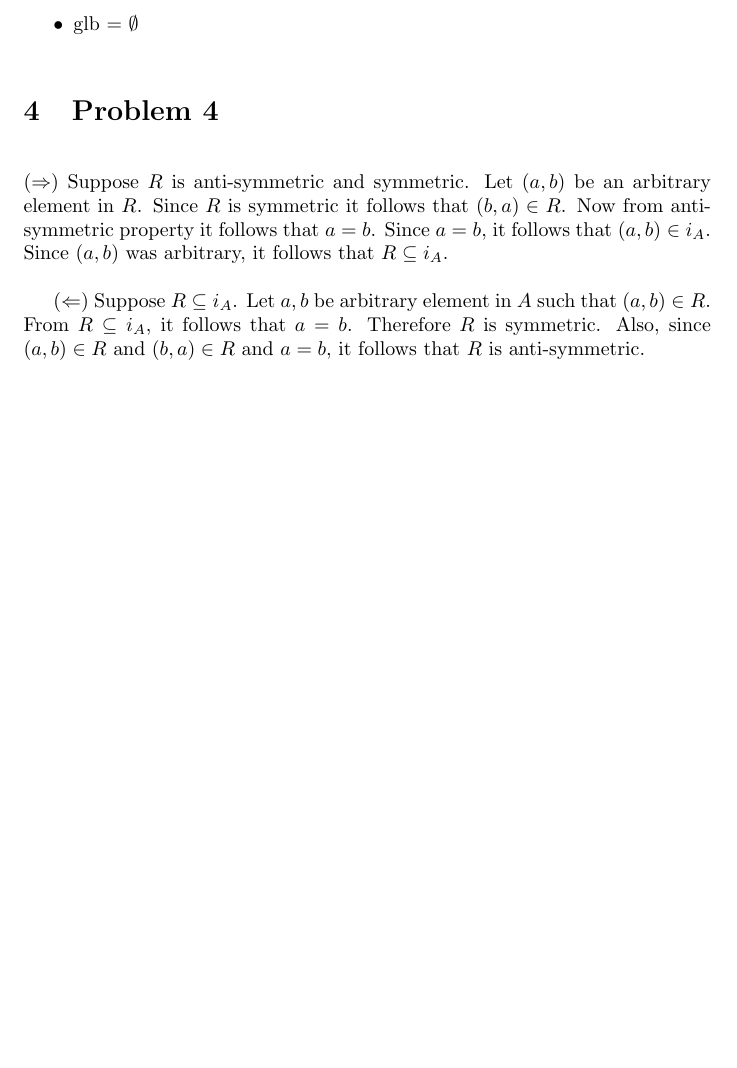
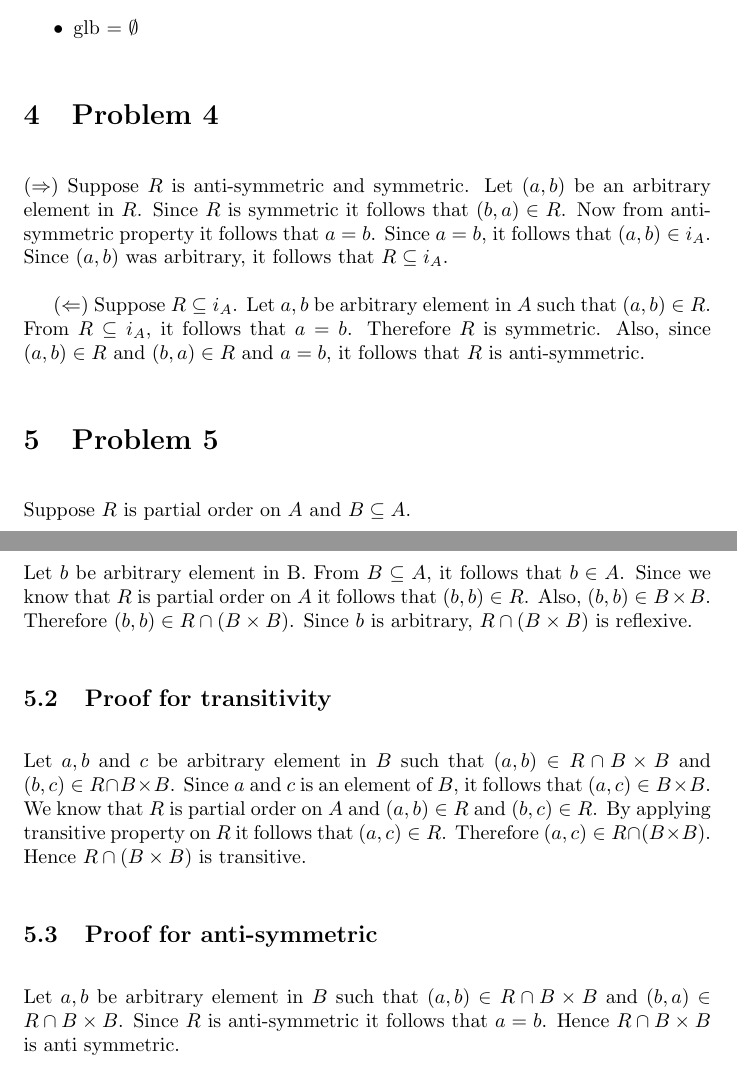
Before and after one commit to psibi/how-to-prove, a LaTeX document (chapter 4/section4-4.tex): part of page 4 of 4 before the commit and two parts of pages 4 and 5 of 5 after it, the two joined at a grey line, cut so that both start at the same text, the shorter picture padded with empty space. Compiled offline with pdfLaTeX.

Commit message:
Problem 5

```diff
--- a/chapter 4/section4-4.tex
+++ b/chapter 4/section4-4.tex
@@ -114,4 +114,31 @@ follows that $a = b$. Therefore $R$ is symmetric. Also, since
 $(a,b) \in R$ and $(b,a) \in R$ and $a = b$, it follows that $R$ is
 anti-symmetric.
 
+\section{Problem 5}
+Suppose $R$ is partial order on $A$ and $B \subseteq A$.
+
+\subsection{Proof for reflexivity}
+
+Let $b$ be arbitrary element in B. From $B \subseteq A$, it follows
+that $b \in A$. Since we know that $R$ is partial order on $A$ it
+follows that $(b,b) \in R$. Also, $(b,b) \in B \times B$. Therefore
+$(b,b) \in R \cap (B \times B)$. Since $b$ is arbitrary, $R \cap (B
+\times B)$ is reflexive.
+
+\subsection{Proof for transitivity}
+
+Let $a,b$ and $c$ be arbitrary element in $B$ such that $(a,b) \in R
+\cap B \times B$ and $(b,c) \in R \cap B \times B$. Since $a$ and $c$
+is an element of $B$, it follows that $(a,c) \in B \times B$. We know
+that $R$ is partial order on $A$ and $(a,b) \in R$ and $(b,c) \in R$.
+By applying transitive property on $R$ it follows that $(a,c) \in R$.
+Therefore $(a,c) \in R \cap (B \times B)$. Hence $R \cap (B \times B)$
+is transitive.
+
+\subsection{Proof for anti-symmetric}
+Let $a,b$ be arbitrary element in $B$ such that $(a,b) \in R \cap B
+\times B$ and $(b,a) \in R \cap B \times B$. Since $R$ is
+anti-symmetric it follows that $a = b$. Hence $R \cap B \times B$ is
+anti symmetric.
+
 \end{document}
```
